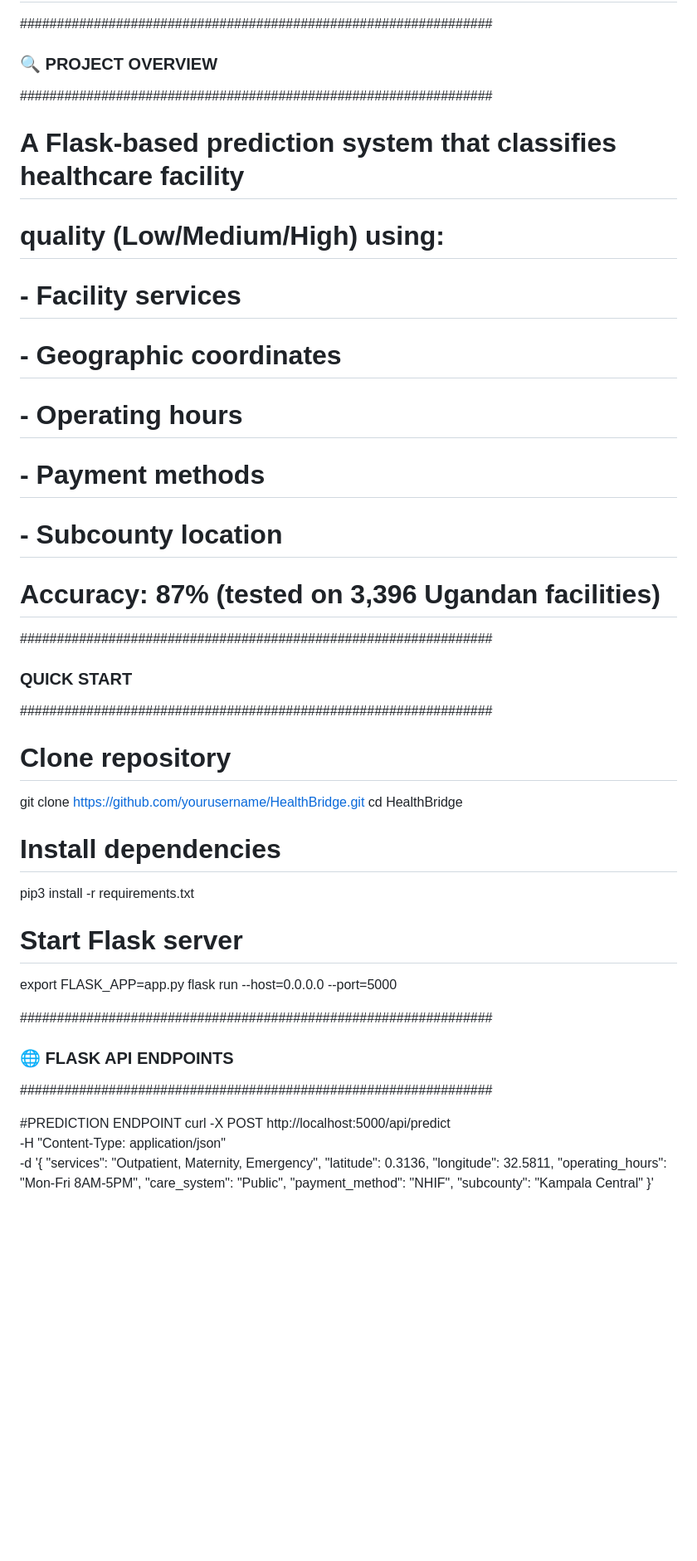
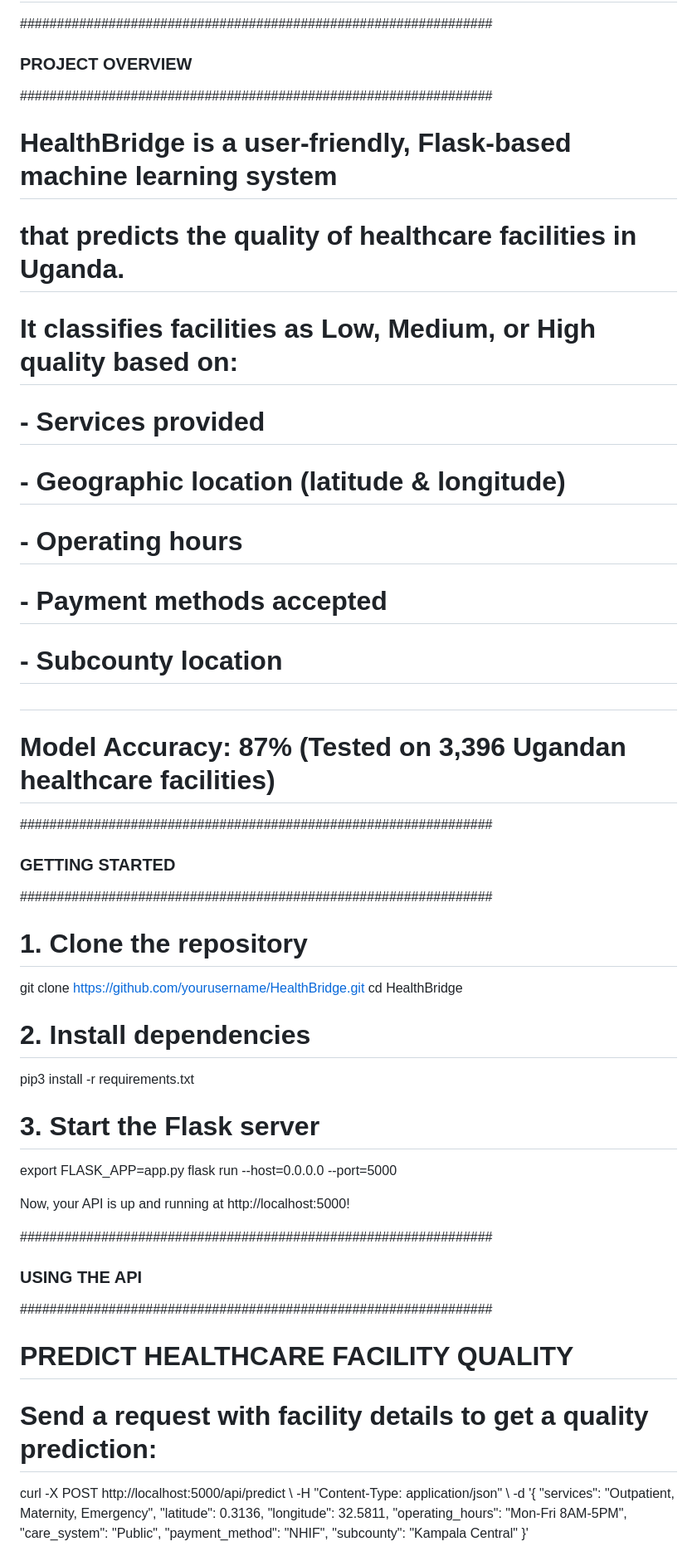
Before and after one commit to Skaveza/Summative_System_Deployment, a Markdown page: README.md, the part around one of its changes. Shown at 83% size. GitHub-like rendering; blank space fills up the shorter version.

```diff
--- a/README.md
+++ b/README.md
@@ -3,38 +3,42 @@
 # MLOps Pipeline for Ugandan Healthcare Facilities
 
 ################################################################
-### 🔍 PROJECT OVERVIEW
+### PROJECT OVERVIEW
 ################################################################
-# A Flask-based prediction system that classifies healthcare facility
-# quality (Low/Medium/High) using:
-# - Facility services
-# - Geographic coordinates
+# HealthBridge is a user-friendly, Flask-based machine learning system
+# that predicts the quality of healthcare facilities in Uganda.
+# It classifies facilities as Low, Medium, or High quality based on:
+# - Services provided
+# - Geographic location (latitude & longitude)
 # - Operating hours
-# - Payment methods
+# - Payment methods accepted
 # - Subcounty location
-
-# Accuracy: 87% (tested on 3,396 Ugandan facilities)
+#
+# Model Accuracy: 87% (Tested on 3,396 Ugandan healthcare facilities)
 
 ################################################################
-### QUICK START
+### GETTING STARTED
 ################################################################
 
-# Clone repository
+# 1. Clone the repository
 git clone https://github.com/yourusername/HealthBridge.git
 cd HealthBridge
 
-# Install dependencies
+# 2. Install dependencies
 pip3 install -r requirements.txt
 
-# Start Flask server
+# 3. Start the Flask server
 export FLASK_APP=app.py
 flask run --host=0.0.0.0 --port=5000
 
+Now, your API is up and running at http://localhost:5000!
+
 ################################################################
-### 🌐 FLASK API ENDPOINTS
+### USING THE API
 ################################################################
 
-#PREDICTION ENDPOINT
+# PREDICT HEALTHCARE FACILITY QUALITY
+# Send a request with facility details to get a quality prediction:
 curl -X POST http://localhost:5000/api/predict \
   -H "Content-Type: application/json" \
   -d '{
```
Also changed, not shown: other parts of README.md (+21 -19 lines).
